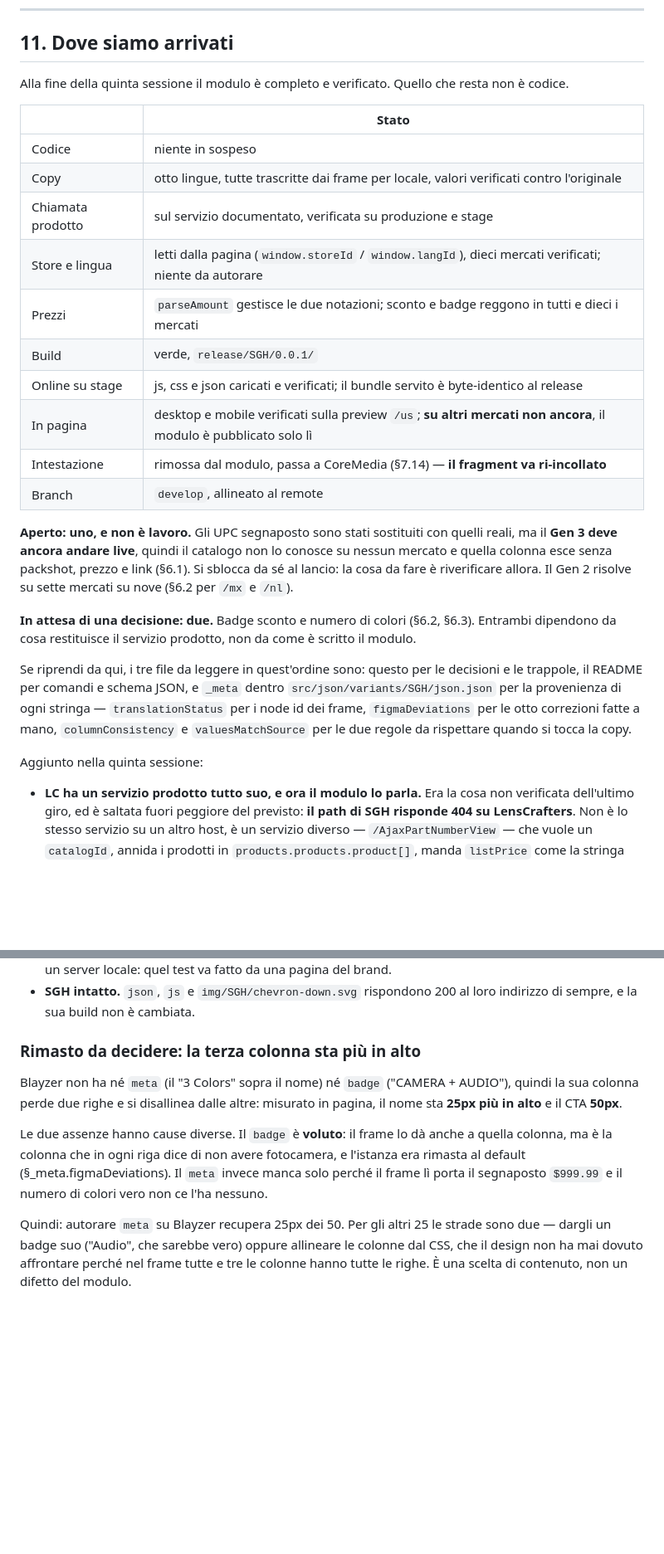
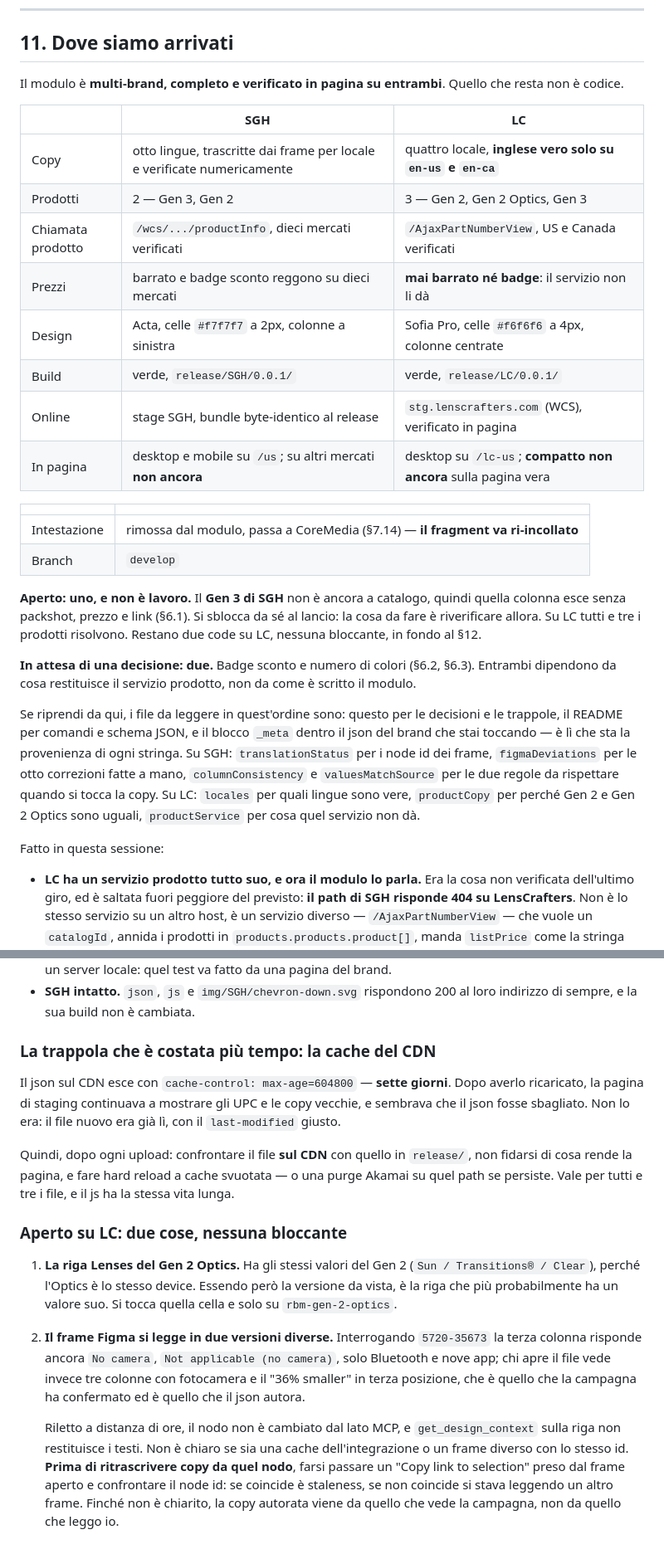
Before and after one commit to LuxotticaContentTeam/table-comparison-component, a Markdown page: HANDOFF.md, 2 parts joined by grey strips. Shown at 83% size. Drawn GitHub-style; blank space fills up the shorter version.

```diff
--- a/HANDOFF.md
+++ b/HANDOFF.md
@@ -807,40 +810,44 @@ Aggiunto sulla verifica dei valori:
 
 ## 11. Dove siamo arrivati
 
-Alla fine della quinta sessione il modulo è completo e verificato. Quello che
-resta non è codice.
+Il modulo è **multi-brand, completo e verificato in pagina su entrambi**.
+Quello che resta non è codice.
 
-| | Stato |
+| | SGH | LC |
+| --- | --- | --- |
+| Copy | otto lingue, trascritte dai frame per locale e verificate numericamente | quattro locale, **inglese vero solo su `en-us` e `en-ca`** |
+| Prodotti | 2 — Gen 3, Gen 2 | 3 — Gen 2, Gen 2 Optics, Gen 3 |
+| Chiamata prodotto | `/wcs/.../productInfo`, dieci mercati verificati | `/AjaxPartNumberView`, US e Canada verificati |
+| Prezzi | barrato e badge sconto reggono su dieci mercati | **mai barrato né badge**: il servizio non li dà |
+| Design | Acta, celle `#f7f7f7` a 2px, colonne a sinistra | Sofia Pro, celle `#f6f6f6` a 4px, colonne centrate |
+| Build | verde, `release/SGH/0.0.1/` | verde, `release/LC/0.0.1/` |
+| Online | stage SGH, bundle byte-identico al release | `stg.lenscrafters.com` (WCS), verificato in pagina |
+| In pagina | desktop e mobile su `/us`; su altri mercati **non ancora** | desktop su `/lc-us`; **compatto non ancora** sulla pagina vera |
+
+| | |
 | --- | --- |
-| Codice | niente in sospeso |
-| Copy | otto lingue, tutte trascritte dai frame per locale, valori verificati contro l'originale |
-| Chiamata prodotto | sul servizio documentato, verificata su produzione e stage |
-| Store e lingua | letti dalla pagina (`window.storeId` / `window.langId`), dieci mercati verificati; niente da autorare |
-| Prezzi | `parseAmount` gestisce le due notazioni; sconto e badge reggono in tutti e dieci i mercati |
-| Build | verde, `release/SGH/0.0.1/` |
-| Online su stage | js, css e json caricati e verificati; il bundle servito è byte-identico al release |
-| In pagina | desktop e mobile verificati sulla preview `/us`; **su altri mercati non ancora**, il modulo è pubblicato solo lì |
 | Intestazione | rimossa dal modulo, passa a CoreMedia (§7.14) — **il fragment va ri-incollato** |
-| Branch | `develop`, allineato al remote |
+| Branch | `develop` |
 
-**Aperto: uno, e non è lavoro.** Gli UPC segnaposto sono stati sostituiti con
-quelli reali, ma il **Gen 3 deve ancora andare live**, quindi il catalogo non lo
-conosce su nessun mercato e quella colonna esce senza packshot, prezzo e link
-(§6.1). Si sblocca da sé al lancio: la cosa da fare è riverificare allora. Il
-Gen 2 risolve su sette mercati su nove (§6.2 per `/mx` e `/nl`).
+**Aperto: uno, e non è lavoro.** Il **Gen 3 di SGH** non è ancora a catalogo,
+quindi quella colonna esce senza packshot, prezzo e link (§6.1). Si sblocca da sé
+al lancio: la cosa da fare è riverificare allora. Su LC tutti e tre i prodotti
+risolvono. Restano due code su LC, nessuna bloccante, in fondo al §12.
 
 **In attesa di una decisione: due.** Badge sconto e numero di colori (§6.2,
 §6.3). Entrambi dipendono da cosa restituisce il servizio prodotto, non da come
 è scritto il modulo.
 
-Se riprendi da qui, i tre file da leggere in quest'ordine sono: questo per le
-decisioni e le trappole, il README per comandi e schema JSON, e
-`_meta` dentro `src/json/variants/SGH/json.json` per la provenienza di ogni
-stringa — `translationStatus` per i node id dei frame, `figmaDeviations` per le
-otto correzioni fatte a mano, `columnConsistency` e `valuesMatchSource` per le
-due regole da rispettare quando si tocca la copy.
+Se riprendi da qui, i file da leggere in quest'ordine sono: questo per le
+decisioni e le trappole, il README per comandi e schema JSON, e il blocco
+`_meta` dentro il json del brand che stai toccando — è lì che sta la provenienza
+di ogni stringa. Su SGH: `translationStatus` per i node id dei frame,
+`figmaDeviations` per le otto correzioni fatte a mano, `columnConsistency` e
+`valuesMatchSource` per le due regole da rispettare quando si tocca la copy. Su
+LC: `locales` per quali lingue sono vere, `productCopy` per perché Gen 2 e Gen 2
+Optics sono uguali, `productService` per cosa quel servizio non dà.
 
-Aggiunto nella quinta sessione:
+Fatto in questa sessione:
 
 - **LC ha un servizio prodotto tutto suo, e ora il modulo lo parla.** Era la
   cosa non verificata dell'ultimo giro, ed è saltata fuori peggiore del previsto:
@@ -1058,20 +1083,35 @@ rimisurate prima di dichiararle rotte. Ci sono cascato una seconda volta.
 - **SGH intatto.** `json`, `js` e `img/SGH/chevron-down.svg` rispondono 200 al
   loro indirizzo di sempre, e la sua build non è cambiata.
 
-### Rimasto da decidere: la terza colonna sta più in alto
+### La trappola che è costata più tempo: la cache del CDN
 
-Blayzer non ha né `meta` (il "3 Colors" sopra il nome) né `badge`
-("CAMERA + AUDIO"), quindi la sua colonna perde due righe e si disallinea dalle
-altre: misurato in pagina, il nome sta **25px più in alto** e il CTA **50px**.
+Il json sul CDN esce con `cache-control: max-age=604800` — **sette giorni**.
+Dopo averlo ricaricato, la pagina di staging continuava a mostrare gli UPC e le
+copy vecchie, e sembrava che il json fosse sbagliato. Non lo era: il file nuovo
+era già lì, con il `last-modified` giusto.
 
-Le due assenze hanno cause diverse. Il `badge` è **voluto**: il frame lo dà anche
-a quella colonna, ma è la colonna che in ogni riga dice di non avere fotocamera,
-e l'istanza era rimasta al default (§_meta.figmaDeviations). Il `meta` invece
-manca solo perché il frame lì porta il segnaposto `$999.99` e il numero di colori
-vero non ce l'ha nessuno.
+Quindi, dopo ogni upload: confrontare il file **sul CDN** con quello in
+`release/`, non fidarsi di cosa rende la pagina, e fare hard reload a cache
+svuotata — o una purge Akamai su quel path se persiste. Vale per tutti e tre i
+file, e il js ha la stessa vita lunga.
 
-Quindi: autorare `meta` su Blayzer recupera 25px dei 50. Per gli altri 25 le
-strade sono due — dargli un badge suo ("Audio", che sarebbe vero) oppure allineare
-le colonne dal CSS, che il design non ha mai dovuto affrontare perché nel frame
-tutte e tre le colonne hanno tutte le righe. È una scelta di contenuto, non un
-difetto del modulo.
+### Aperto su LC: due cose, nessuna bloccante
+
+1. **La riga Lenses del Gen 2 Optics.** Ha gli stessi valori del Gen 2
+   (`Sun / Transitions® / Clear`), perché l'Optics è lo stesso device. Essendo
+   però la versione da vista, è la riga che più probabilmente ha un valore suo.
+   Si tocca quella cella e solo su `rbm-gen-2-optics`.
+
+2. **Il frame Figma si legge in due versioni diverse.** Interrogando
+   `5720-35673` la terza colonna risponde ancora `No camera`,
+   `Not applicable (no camera)`, solo Bluetooth e nove app; chi apre il file
+   vede invece tre colonne con fotocamera e il "36% smaller" in terza posizione,
+   che è quello che la campagna ha confermato ed è quello che il json autora.
+
+   Riletto a distanza di ore, il nodo non è cambiato dal lato MCP, e
+   `get_design_context` sulla riga non restituisce i testi. Non è chiaro se sia
+   una cache dell'integrazione o un frame diverso con lo stesso id. **Prima di
+   ritrascrivere copy da quel nodo**, farsi passare un "Copy link to selection"
+   preso dal frame aperto e confrontare il node id: se coincide è staleness, se
+   non coincide si stava leggendo un altro frame. Finché non è chiarito, la copy
+   autorata viene da quello che vede la campagna, non da quello che leggo io.
```
Also changed, not shown: other parts of HANDOFF.md (+90 -69 lines), README.md (+63 -37 lines).
